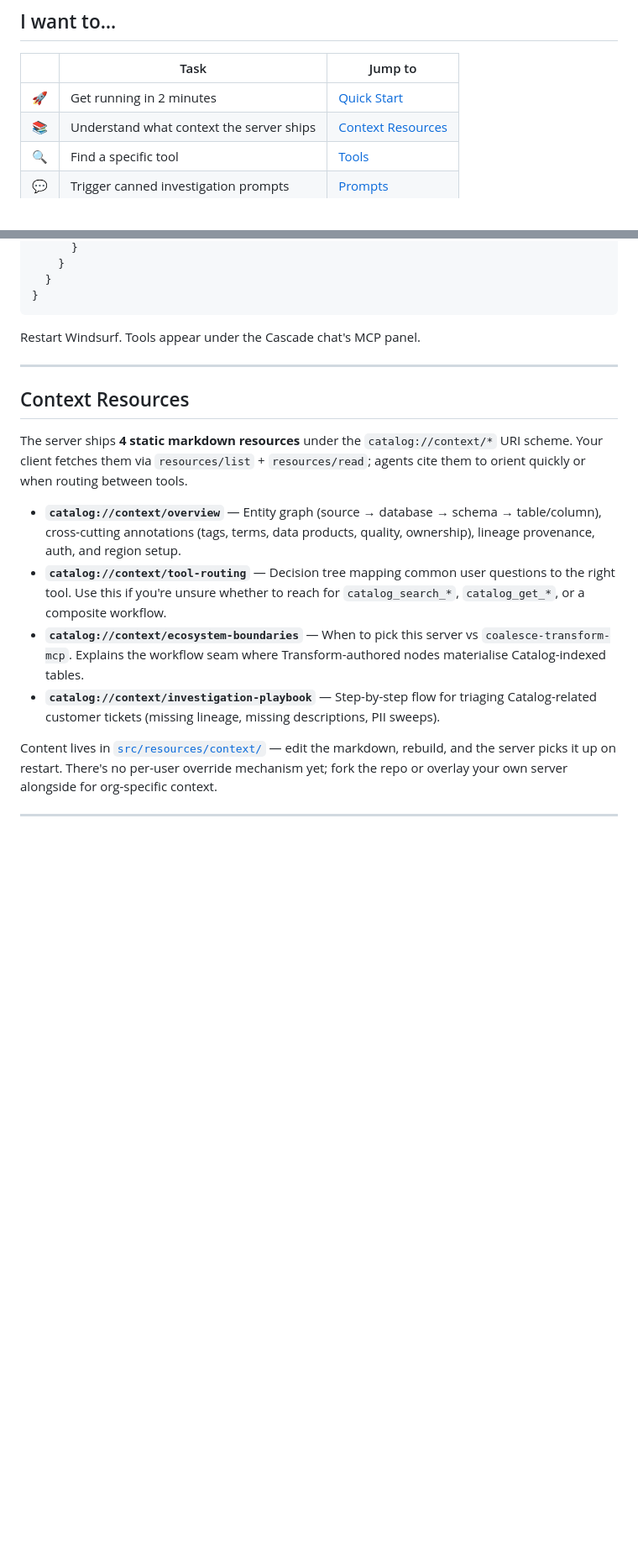
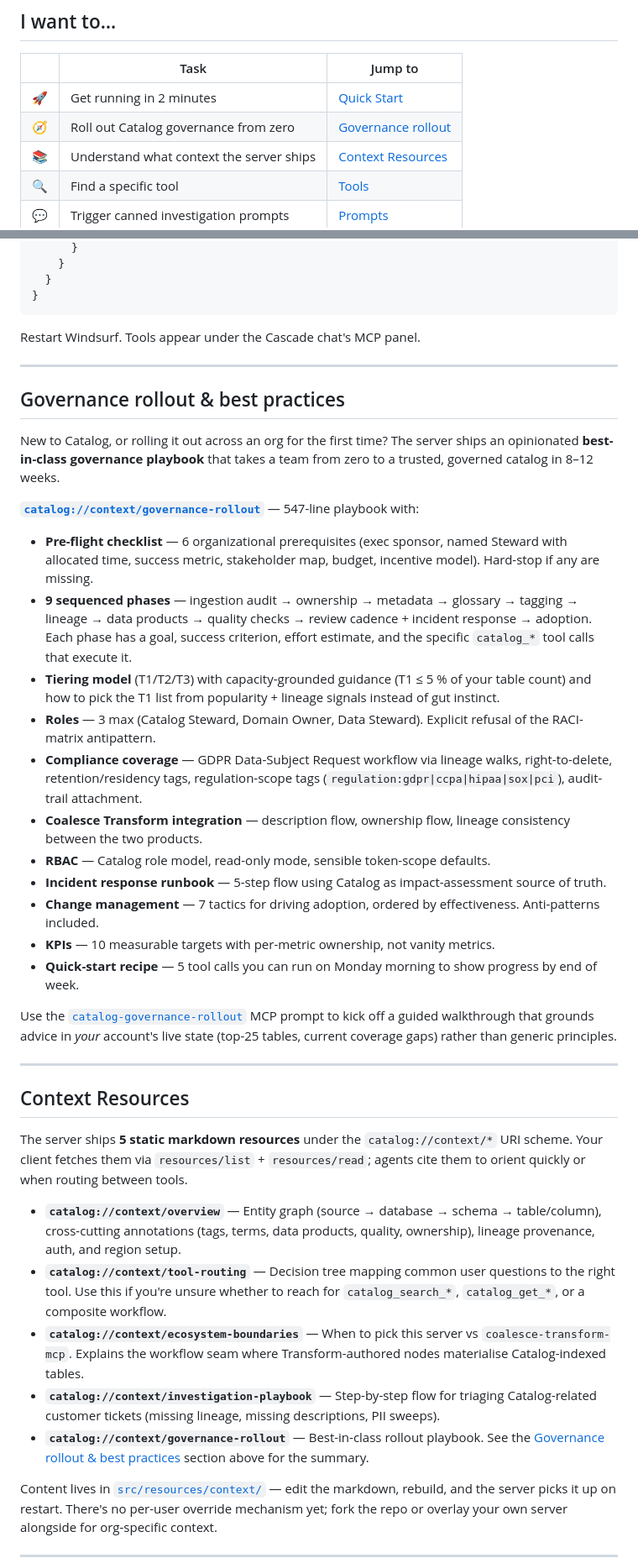
Before and after one commit to jessemarshall/coalesce-catalog-mcp, a Markdown page: README.md, 2 parts joined by grey strips. Shown at 84% size. Drawn GitHub-style; folded sections open; blank space fills up the shorter version.

Commit message:
README: surface the governance rollout playbook prominently
Promotes catalog://context/governance-rollout from a bullet in the
Context Resources list to its own top-level section — "Governance
rollout & best practices" — placed second after Quick Start, before
the tool inventory. That's where a new user reads after getting it
installed.

The new section summarises what the playbook covers (pre-flight
checklist, 9 phases, tiering, 3-role model, GDPR/CCPA workflows,
Coalesce Transform integration, RBAC, incident response, adoption,
KPIs) and points at the canonical file + the
catalog-governance-rollout MCP prompt.

Also:
- TOC entry added ("🧭 Roll out Catalog governance from zero").
- Context Resources count 4 → 5; governance-rollout listed with a
  back-link to the new summary section.
- Prompts count 5 → 6; catalog-governance-rollout prompt listed
  with a back-link to the playbook summary.

```diff
--- a/README.md
+++ b/README.md
@@ -13,6 +13,7 @@ Built as the catalog-side companion to [`coalesce-transform-mcp`](https://www.np
 |     | Task | Jump to |
 | :-: | ---- | ------- |
 | 🚀 | Get running in 2 minutes | [Quick Start](#quick-start) |
+| 🧭 | Roll out Catalog governance from zero | [Governance rollout](#governance-rollout--best-practices) |
 | 📚 | Understand what context the server ships | [Context Resources](#context-resources) |
 | 🔍 | Find a specific tool | [Tools](#tools) |
 | 💬 | Trigger canned investigation prompts | [Prompts](#prompts) |
@@ -189,14 +190,37 @@ Restart Windsurf. Tools appear under the Cascade chat's MCP panel.
 
 ---
 
+## Governance rollout & best practices
+
+New to Catalog, or rolling it out across an org for the first time? The server ships an opinionated **best-in-class governance playbook** that takes a team from zero to a trusted, governed catalog in 8–12 weeks.
+
+[**`catalog://context/governance-rollout`**](src/resources/context/governance-rollout.md) — 547-line playbook with:
+
+- **Pre-flight checklist** — 6 organizational prerequisites (exec sponsor, named Steward with allocated time, success metric, stakeholder map, budget, incentive model). Hard-stop if any are missing.
+- **9 sequenced phases** — ingestion audit → ownership → metadata → glossary → tagging → lineage → data products → quality checks → review cadence + incident response → adoption. Each phase has a goal, success criterion, effort estimate, and the specific `catalog_*` tool calls that execute it.
+- **Tiering model** (T1/T2/T3) with capacity-grounded guidance (T1 ≤ 5 % of your table count) and how to pick the T1 list from popularity + lineage signals instead of gut instinct.
+- **Roles** — 3 max (Catalog Steward, Domain Owner, Data Steward). Explicit refusal of the RACI-matrix antipattern.
+- **Compliance coverage** — GDPR Data-Subject Request workflow via lineage walks, right-to-delete, retention/residency tags, regulation-scope tags (`regulation:gdpr|ccpa|hipaa|sox|pci`), audit-trail attachment.
+- **Coalesce Transform integration** — description flow, ownership flow, lineage consistency between the two products.
+- **RBAC** — Catalog role model, read-only mode, sensible token-scope defaults.
+- **Incident response runbook** — 5-step flow using Catalog as impact-assessment source of truth.
+- **Change management** — 7 tactics for driving adoption, ordered by effectiveness. Anti-patterns included.
+- **KPIs** — 10 measurable targets with per-metric ownership, not vanity metrics.
+- **Quick-start recipe** — 5 tool calls you can run on Monday morning to show progress by end of week.
+
+Use the [`catalog-governance-rollout`](#prompts) MCP prompt to kick off a guided walkthrough that grounds advice in *your* account's live state (top-25 tables, current coverage gaps) rather than generic principles.
+
+---
+
 ## Context Resources
 
-The server ships **4 static markdown resources** under the `catalog://context/*` URI scheme. Your client fetches them via `resources/list` + `resources/read`; agents cite them to orient quickly or when routing between tools.
+The server ships **5 static markdown resources** under the `catalog://context/*` URI scheme. Your client fetches them via `resources/list` + `resources/read`; agents cite them to orient quickly or when routing between tools.
 
 - **`catalog://context/overview`** — Entity graph (source → database → schema → table/column), cross-cutting annotations (tags, terms, data products, quality, ownership), lineage provenance, auth, and region setup.
 - **`catalog://context/tool-routing`** — Decision tree mapping common user questions to the right tool. Use this if you're unsure whether to reach for `catalog_search_*`, `catalog_get_*`, or a composite workflow.
 - **`catalog://context/ecosystem-boundaries`** — When to pick this server vs `coalesce-transform-mcp`. Explains the workflow seam where Transform-authored nodes materialise Catalog-indexed tables.
 - **`catalog://context/investigation-playbook`** — Step-by-step flow for triaging Catalog-related customer tickets (missing lineage, missing descriptions, PII sweeps).
+- **`catalog://context/governance-rollout`** — Best-in-class rollout playbook. See the [Governance rollout & best practices](#governance-rollout--best-practices) section above for the summary.
 
 Content lives in [`src/resources/context/`](src/resources/context) — edit the markdown, rebuild, and the server picks it up on restart. There's no per-user override mechanism yet; fork the repo or overlay your own server alongside for org-specific context.
 
```
Also changed, not shown: other parts of README.md (+2 -1 lines).
